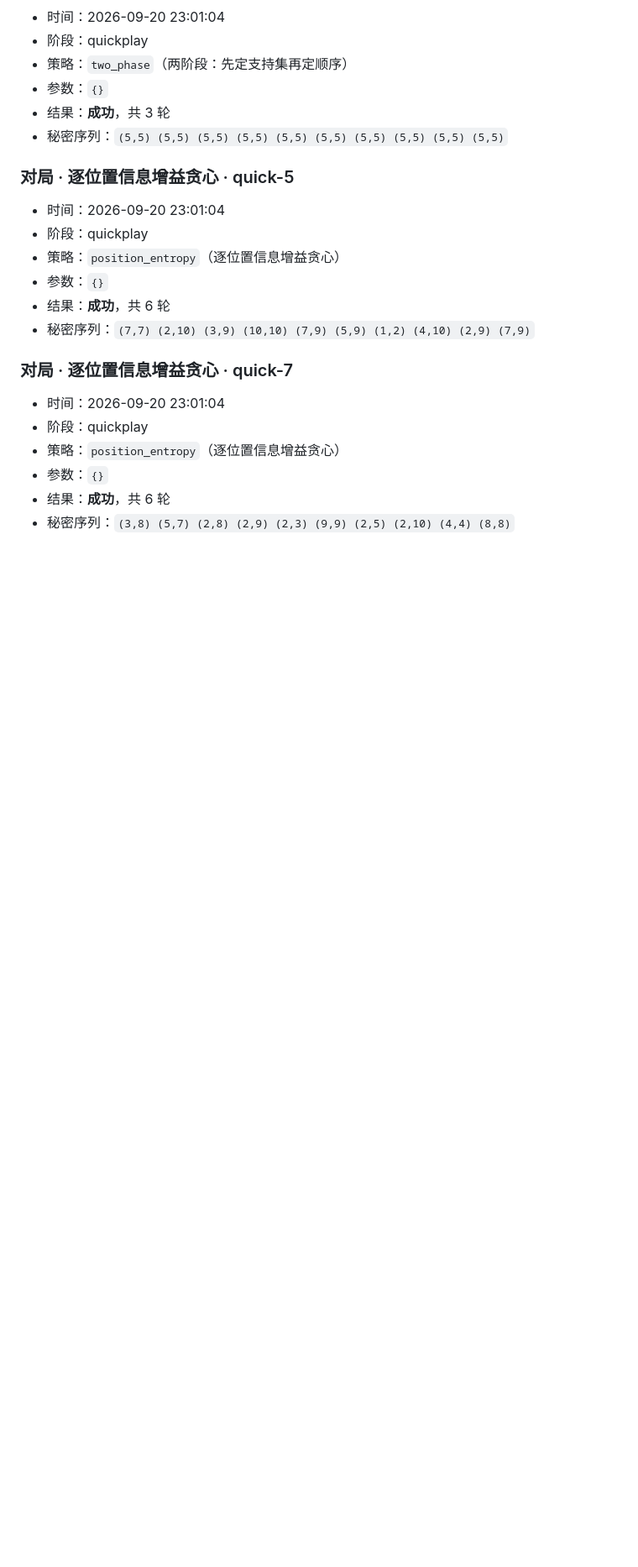
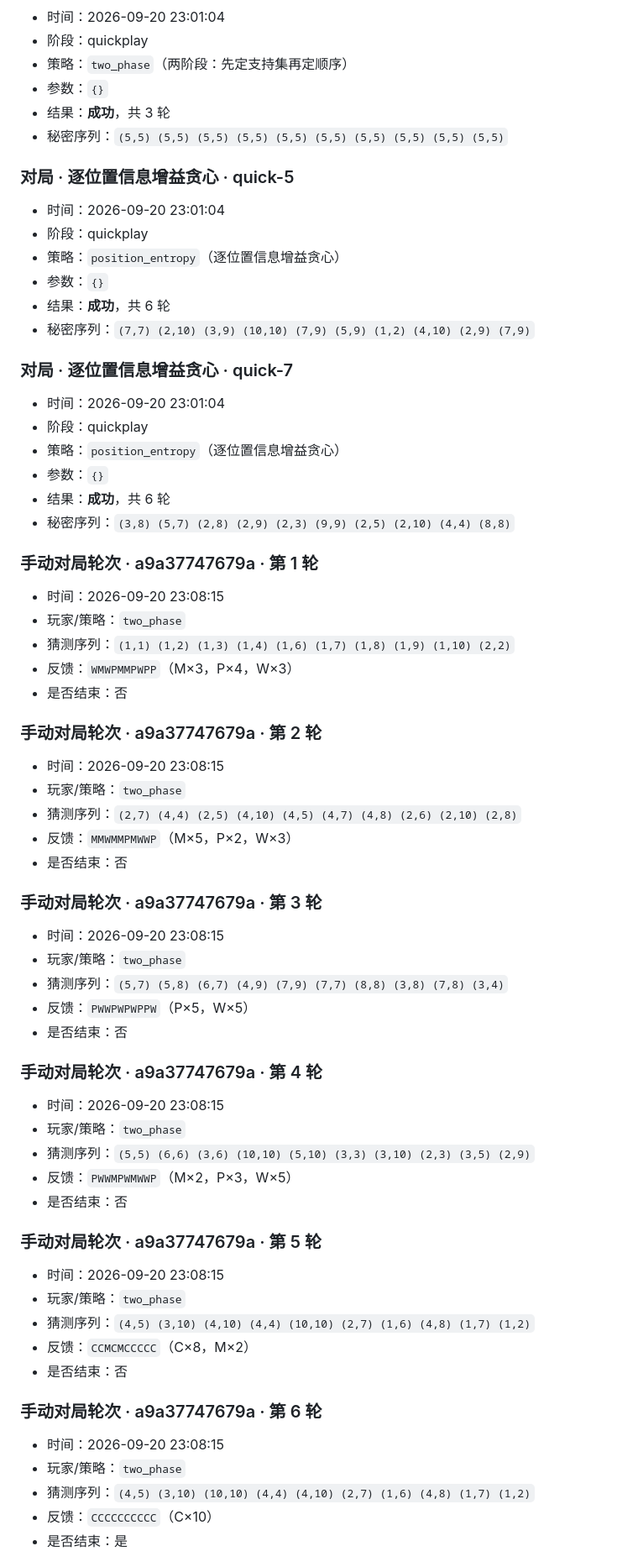
Before and after one commit to BotAdv/HeuristicSearch, a Markdown page: Doc/08_对局与模拟日志.md, the part around one of its changes. Shown at 84% size. Drawn GitHub-style; blank space fills up the shorter version.

Commit message:
docs(log): 追加本轮沙盒与验证过程的对局/模拟日志
Doc/08_对局与模拟日志.md 由 core/journal.py 自动追加，本次包含规则变更后的
端到端验证（沙盒策略对局、实验台 40 局对比、旧规则对照）产生的记录。

```diff
--- a/Doc/08_对局与模拟日志.md
+++ b/Doc/08_对局与模拟日志.md
@@ -481,3 +481,52 @@
 - 参数：`{}`
 - 结果：**成功**，共 6 轮
 - 秘密序列：`(3,8) (5,7) (2,8) (2,9) (2,3) (9,9) (2,5) (2,10) (4,4) (8,8)`
+
+### 手动对局轮次 · a9a37747679a · 第 1 轮
+
+- 时间：2026-09-20 23:08:15
+- 玩家/策略：`two_phase`
+- 猜测序列：`(1,1) (1,2) (1,3) (1,4) (1,6) (1,7) (1,8) (1,9) (1,10) (2,2)`
+- 反馈：`WMWPMMPWPP`（M×3，P×4，W×3）
+- 是否结束：否
+
+### 手动对局轮次 · a9a37747679a · 第 2 轮
+
+- 时间：2026-09-20 23:08:15
+- 玩家/策略：`two_phase`
+- 猜测序列：`(2,7) (4,4) (2,5) (4,10) (4,5) (4,7) (4,8) (2,6) (2,10) (2,8)`
+- 反馈：`MMWMMPMWWP`（M×5，P×2，W×3）
+- 是否结束：否
+
+### 手动对局轮次 · a9a37747679a · 第 3 轮
+
+- 时间：2026-09-20 23:08:15
+- 玩家/策略：`two_phase`
+- 猜测序列：`(5,7) (5,8) (6,7) (4,9) (7,9) (7,7) (8,8) (3,8) (7,8) (3,4)`
+- 反馈：`PWWPWPWPPW`（P×5，W×5）
+- 是否结束：否
+
+### 手动对局轮次 · a9a37747679a · 第 4 轮
+
+- 时间：2026-09-20 23:08:15
+- 玩家/策略：`two_phase`
+- 猜测序列：`(5,5) (6,6) (3,6) (10,10) (5,10) (3,3) (3,10) (2,3) (3,5) (2,9)`
+- 反馈：`PWWMPWMWWP`（M×2，P×3，W×5）
+- 是否结束：否
+
+### 手动对局轮次 · a9a37747679a · 第 5 轮
+
+- 时间：2026-09-20 23:08:15
+- 玩家/策略：`two_phase`
+- 猜测序列：`(4,5) (3,10) (4,10) (4,4) (10,10) (2,7) (1,6) (4,8) (1,7) (1,2)`
+- 反馈：`CCMCMCCCCC`（C×8，M×2）
+- 是否结束：否
+
+### 手动对局轮次 · a9a37747679a · 第 6 轮
+
+- 时间：2026-09-20 23:08:15
+- 玩家/策略：`two_phase`
+- 猜测序列：`(4,5) (3,10) (10,10) (4,4) (4,10) (2,7) (1,6) (4,8) (1,7) (1,2)`
+- 反馈：`CCCCCCCCCC`（C×10）
+- 是否结束：是
+
```
Also changed, not shown: other parts of Doc/08_对局与模拟日志.md (+26 -0 lines).
